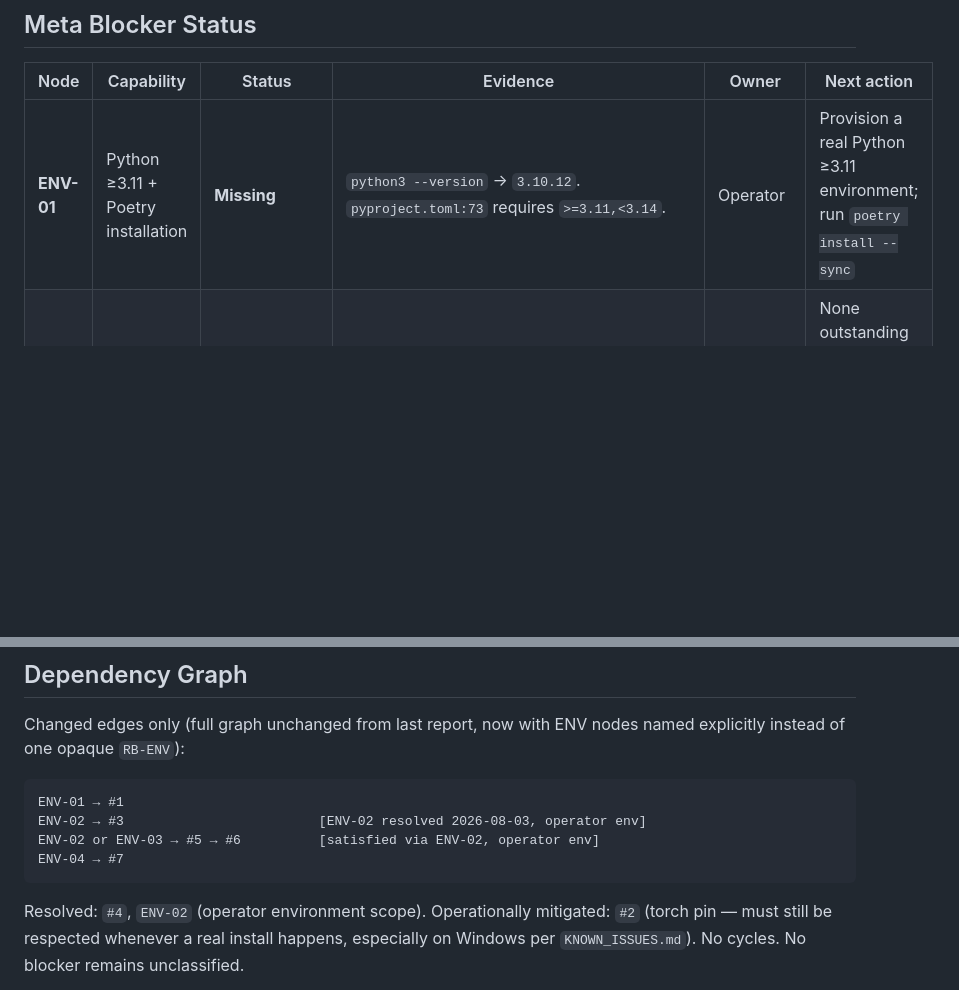
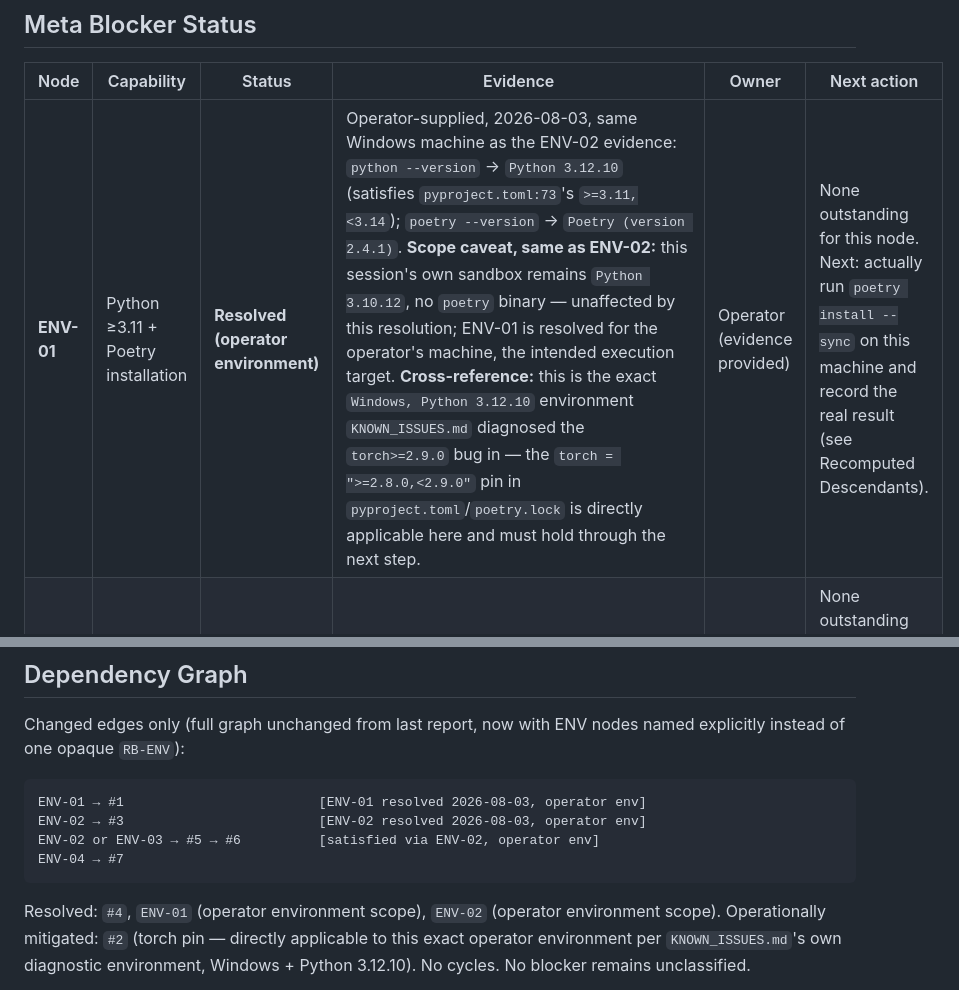
Before and after one commit to ahmettuncayerdem-cyber/finfluencer_platform, a Markdown page: docs/implementation/PROGRAM_DIRECTOR_REPORT.md, 2 parts joined by grey strips. Rendered like a GitHub page; blank space fills up the shorter version.

````diff
--- a/docs/implementation/PROGRAM_DIRECTOR_REPORT.md
+++ b/docs/implementation/PROGRAM_DIRECTOR_REPORT.md
@@ -12,7 +12,7 @@ real state changes.
 
 | Node | Capability | Status | Evidence | Owner | Next action |
 |---|---|---|---|---|---|
-| **ENV-01** | Python ≥3.11 + Poetry installation | **Missing** | `python3 --version` → `3.10.12`. `pyproject.toml:73` requires `>=3.11,<3.14`. | Operator | Provision a real Python ≥3.11 environment; run `poetry install --sync` |
+| **ENV-01** | Python ≥3.11 + Poetry installation | **Resolved (operator environment)** | Operator-supplied, 2026-08-03, same Windows machine as the ENV-02 evidence: `python --version` → `Python 3.12.10` (satisfies `pyproject.toml:73`'s `>=3.11,<3.14`); `poetry --version` → `Poetry (version 2.4.1)`. **Scope caveat, same as ENV-02:** this session's own sandbox remains `Python 3.10.12`, no `poetry` binary — unaffected by this resolution; ENV-01 is resolved for the operator's machine, the intended execution target. **Cross-reference:** this is the exact `Windows, Python 3.12.10` environment `KNOWN_ISSUES.md` diagnosed the `torch>=2.9.0` bug in — the `torch = ">=2.8.0,<2.9.0"` pin in `pyproject.toml`/`poetry.lock` is directly applicable here and must hold through the next step. | Operator (evidence provided) | None outstanding for this node. Next: actually run `poetry install --sync` on this machine and record the real result (see Recomputed Descendants). |
 | **ENV-02** | External network availability (Google APIs, PyTorch CPU index, package mirrors) | **Resolved (operator environment)** | Operator-supplied, 2026-08-03, via `curl.exe` on the operator's own Windows machine: `https://www.googleapis.com/` → `404` (a real Google API-gateway response, not a proxy-intercepted page); `https://download.pytorch.org/whl/cpu/torch/` → `200`. **Scope caveat:** this Claude session's own sandboxed shell was re-checked the same session and still returns `curl: (56) Received HTTP code 403 from proxy after CONNECT` on both URLs — the sandbox itself remains network-restricted; ENV-02 is resolved for the operator's machine, which is the environment where any real network-dependent install or test must actually run. | Operator (evidence provided) | None outstanding for this node. Real execution of downstream work (#3, and #5's CPU-wheel path) must happen on the operator's machine, guided step-by-step, since the sandbox cannot execute it regardless of this node's status. |
 | **ENV-03** | Disk / compute / runtime resources | **Insufficient for the ML stack** | `df -h /` → `3.9G` free. `pip install torch==2.8.0` (default PyPI, CUDA-bundled) → 888MB wheel + `nvidia-cublas-cu12`/`nvidia-cudnn-cu12`/etc., each 100s of MB, exceeds available disk. | Operator | Either resolve ENV-02 (CPU-only wheel avoids the CUDA bundle) or provision ≥8GB free disk |
 | **ENV-04** | GitHub remote + GitHub Actions execution | **Missing** | `git remote -v` → empty. `.github/workflows/ci.yml` has never executed on real GitHub infrastructure (confirmed since T-005, re-confirmed no change this session). | Operator | Configure a GitHub remote; push; observe a real Actions run |
@@ -25,13 +25,14 @@ Changed edges only (full graph unchanged from last report, now with ENV nodes na
 instead of one opaque `RB-ENV`):
 
 ```
-ENV-01 → #1
+ENV-01 → #1                         [ENV-01 resolved 2026-08-03, operator env]
 ENV-02 → #3                         [ENV-02 resolved 2026-08-03, operator env]
 ENV-02 or ENV-03 → #5 → #6          [satisfied via ENV-02, operator env]
 ENV-04 → #7
 ```
 
-Resolved: `#4`, `ENV-02` (operator environment scope). Operationally mitigated: `#2` (torch pin —
-must still be respected whenever a real install happens, especially on Windows per
-`KNOWN_ISSUES.md`). No cycles. No blocker remains unclassified.
+Resolved: `#4`, `ENV-01` (operator environment scope), `ENV-02` (operator environment scope).
+Operationally mitigated: `#2` (torch pin — directly applicable to this exact operator environment
+per `KNOWN_ISSUES.md`'s own diagnostic environment, Windows + Python 3.12.10). No cycles. No
+blocker remains unclassified.
 
````
Also changed, not shown: other parts of docs/implementation/PROGRAM_DIRECTOR_REPORT.md (+33 -19 lines).
